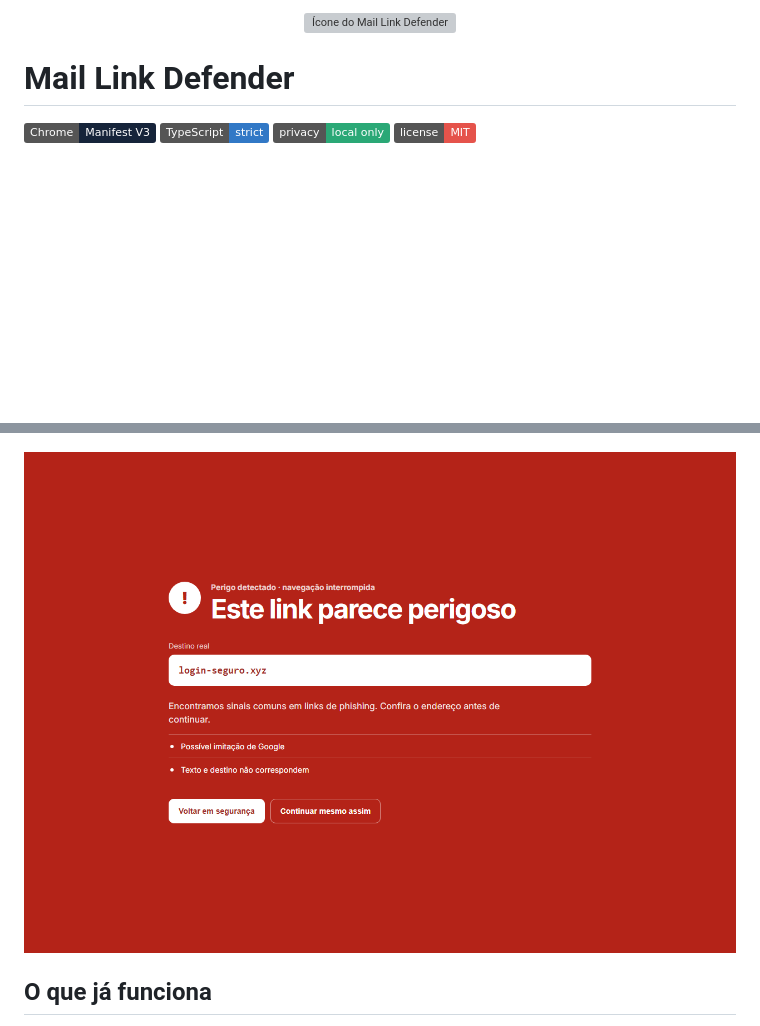
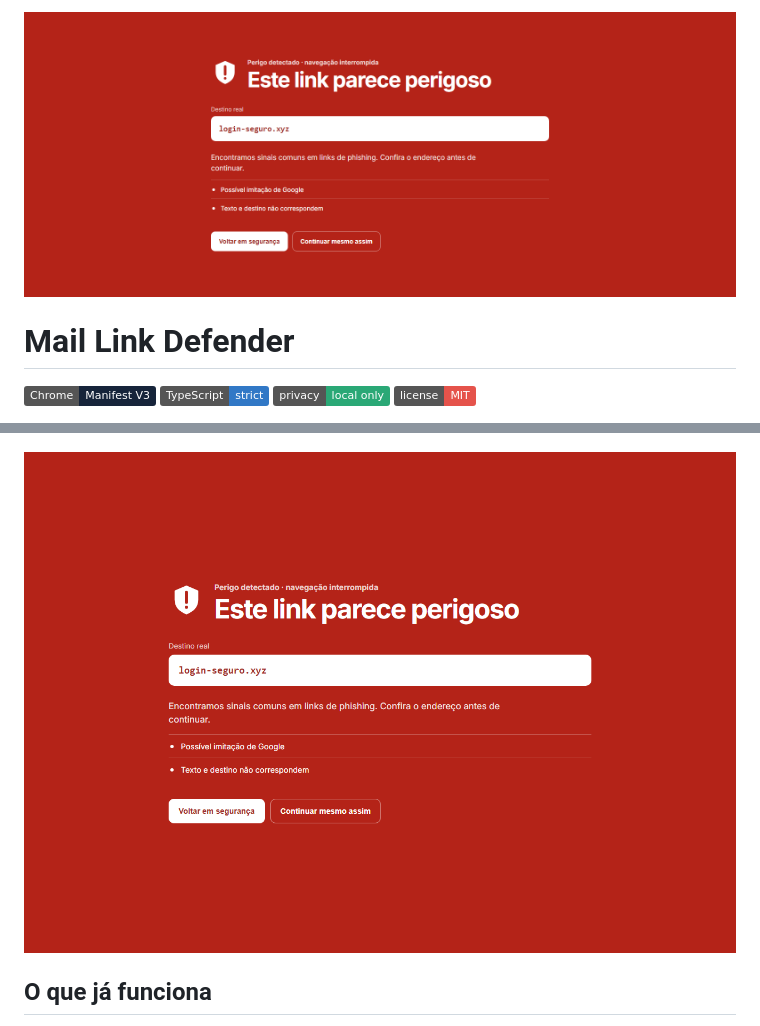
Before and after one commit to johnnymeunome/mail-link-defender, a Markdown page: README.md, 2 parts joined by grey strips. Drawn GitHub-style; pictures changed too: portfolio/repository-header.png (added), portfolio/screenshots/blocking-warning.png; badges without logos; blank space fills up the shorter version; grey boxes are pictures that could not be loaded.

```diff
--- a/README.md
+++ b/README.md
@@ -1,5 +1,5 @@
 <p align="center">
-  <img src="public/icons/icon-128.png" width="112" alt="Ícone do Mail Link Defender" />
+  <img src="portfolio/repository-header.png" width="100%" alt="Mail Link Defender bloqueando um possível link de phishing" />
 </p>
 
 # Mail Link Defender
```
Also changed, not shown: 7 other files.
